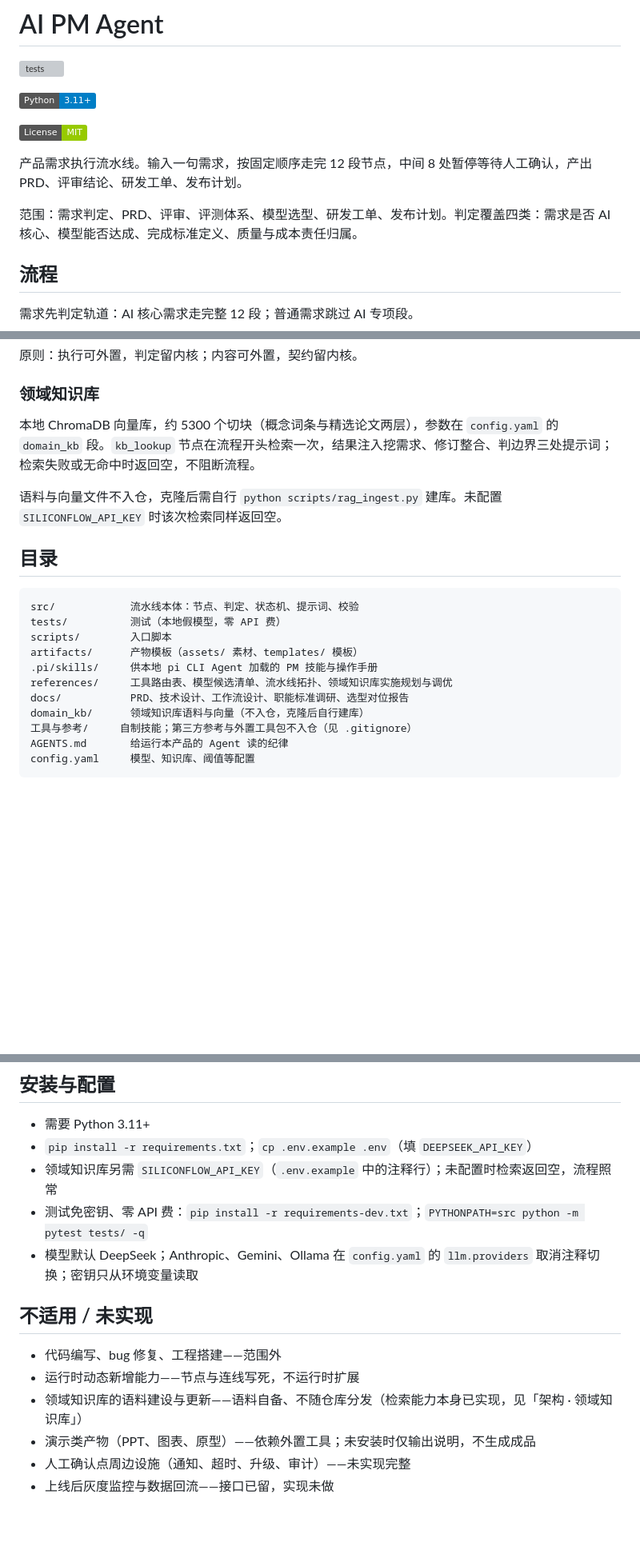
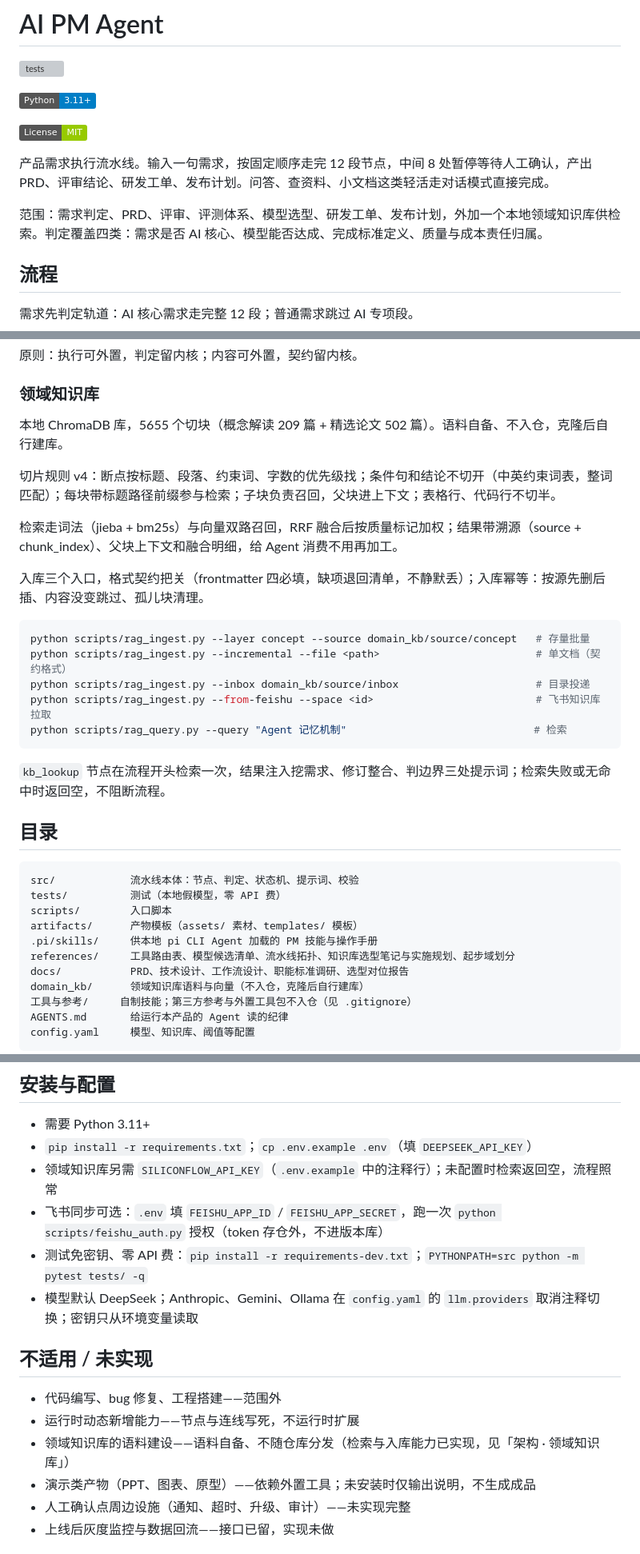
Before and after one commit to TEXXXXTURE/ai-pm-agent, a Markdown page: README.md, 3 parts joined by grey strips. Shown at 80% size. Drawn GitHub-style; badges without logos; blank space fills up the shorter version; grey boxes are pictures that could not be loaded.

Commit message:
docs: README 对齐现状（知识库 5655 块 v4 切片、双路检索、三入口与飞书、对话模式）

````diff
--- a/README.md
+++ b/README.md
@@ -6,9 +6,9 @@
 
 ![License](https://img.shields.io/badge/License-MIT-green)
 
-产品需求执行流水线。输入一句需求，按固定顺序走完 12 段节点，中间 8 处暂停等待人工确认，产出 PRD、评审结论、研发工单、发布计划。
+产品需求执行流水线。输入一句需求，按固定顺序走完 12 段节点，中间 8 处暂停等待人工确认，产出 PRD、评审结论、研发工单、发布计划。问答、查资料、小文档这类轻活走对话模式直接完成。
 
-范围：需求判定、PRD、评审、评测体系、模型选型、研发工单、发布计划。判定覆盖四类：需求是否 AI 核心、模型能否达成、完成标准定义、质量与成本责任归属。
+范围：需求判定、PRD、评审、评测体系、模型选型、研发工单、发布计划，外加一个本地领域知识库供检索。判定覆盖四类：需求是否 AI 核心、模型能否达成、完成标准定义、质量与成本责任归属。
 
 ## 流程
 
@@ -53,9 +53,23 @@
 
 ### 领域知识库
 
-本地 ChromaDB 向量库，约 5300 个切块（概念词条与精选论文两层），参数在 `config.yaml` 的 `domain_kb` 段。`kb_lookup` 节点在流程开头检索一次，结果注入挖需求、修订整合、判边界三处提示词；检索失败或无命中时返回空，不阻断流程。
+本地 ChromaDB 库，5655 个切块（概念解读 209 篇 + 精选论文 502 篇）。语料自备、不入仓，克隆后自行建库。
 
-语料与向量文件不入仓，克隆后需自行 `python scripts/rag_ingest.py` 建库。未配置 `SILICONFLOW_API_KEY` 时该次检索同样返回空。
+切片规则 v4：断点按标题、段落、约束词、字数的优先级找；条件句和结论不切开（中英约束词表，整词匹配）；每块带标题路径前缀参与检索；子块负责召回，父块进上下文；表格行、代码行不切半。
+
+检索走词法（jieba + bm25s）与向量双路召回，RRF 融合后按质量标记加权；结果带溯源（source + chunk_index）、父块上下文和融合明细，给 Agent 消费不用再加工。
+
+入库三个入口，格式契约把关（frontmatter 四必填，缺项退回清单，不静默丢）；入库幂等：按源先删后插、内容没变跳过、孤儿块清理。
+
+```bash
+python scripts/rag_ingest.py --layer concept --source domain_kb/source/concept   # 存量批量
+python scripts/rag_ingest.py --incremental --file <path>                         # 单文档（契约格式）
+python scripts/rag_ingest.py --inbox domain_kb/source/inbox                      # 目录投递
+python scripts/rag_ingest.py --from-feishu --space <id>                          # 飞书知识库拉取
+python scripts/rag_query.py --query "Agent 记忆机制"                              # 检索
+```
+
+`kb_lookup` 节点在流程开头检索一次，结果注入挖需求、修订整合、判边界三处提示词；检索失败或无命中时返回空，不阻断流程。
 
 ## 目录
 
@@ -65,7 +79,7 @@ tests/          测试（本地假模型，零 API 费）
 scripts/        入口脚本
 artifacts/      产物模板（assets/ 素材、templates/ 模板）
 .pi/skills/     供本地 pi CLI Agent 加载的 PM 技能与操作手册
-references/     工具路由表、模型候选清单、流水线拓扑、领域知识库实施规划与调优
+references/     工具路由表、模型候选清单、流水线拓扑、知识库选型笔记与实施规划、起步域划分
 docs/           PRD、技术设计、工作流设计、职能标准调研、选型对位报告
 domain_kb/      领域知识库语料与向量（不入仓，克隆后自行建库）
 工具与参考/     自制技能；第三方参考与外置工具包不入仓（见 .gitignore）
@@ -108,6 +122,7 @@ output/客服回复建议助手/
 - 需要 Python 3.11+
 - `pip install -r requirements.txt`；`cp .env.example .env`（填 `DEEPSEEK_API_KEY`）
 - 领域知识库另需 `SILICONFLOW_API_KEY`（`.env.example` 中的注释行）；未配置时检索返回空，流程照常
+- 飞书同步可选：`.env` 填 `FEISHU_APP_ID` / `FEISHU_APP_SECRET`，跑一次 `python scripts/feishu_auth.py` 授权（token 存仓外，不进版本库）
 - 测试免密钥、零 API 费：`pip install -r requirements-dev.txt`；`PYTHONPATH=src python -m pytest tests/ -q`
 - 模型默认 DeepSeek；Anthropic、Gemini、Ollama 在 `config.yaml` 的 `llm.providers` 取消注释切换；密钥只从环境变量读取
 
@@ -115,7 +130,7 @@ output/客服回复建议助手/
 
 - 代码编写、bug 修复、工程搭建——范围外
 - 运行时动态新增能力——节点与连线写死，不运行时扩展
-- 领域知识库的语料建设与更新——语料自备、不随仓库分发（检索能力本身已实现，见「架构 · 领域知识库」）
+- 领域知识库的语料建设——语料自备、不随仓库分发（检索与入库能力已实现，见「架构 · 领域知识库」）
 - 演示类产物（PPT、图表、原型）——依赖外置工具；未安装时仅输出说明，不生成成品
 - 人工确认点周边设施（通知、超时、升级、审计）——未实现完整
 - 上线后灰度监控与数据回流——接口已留，实现未做
````
